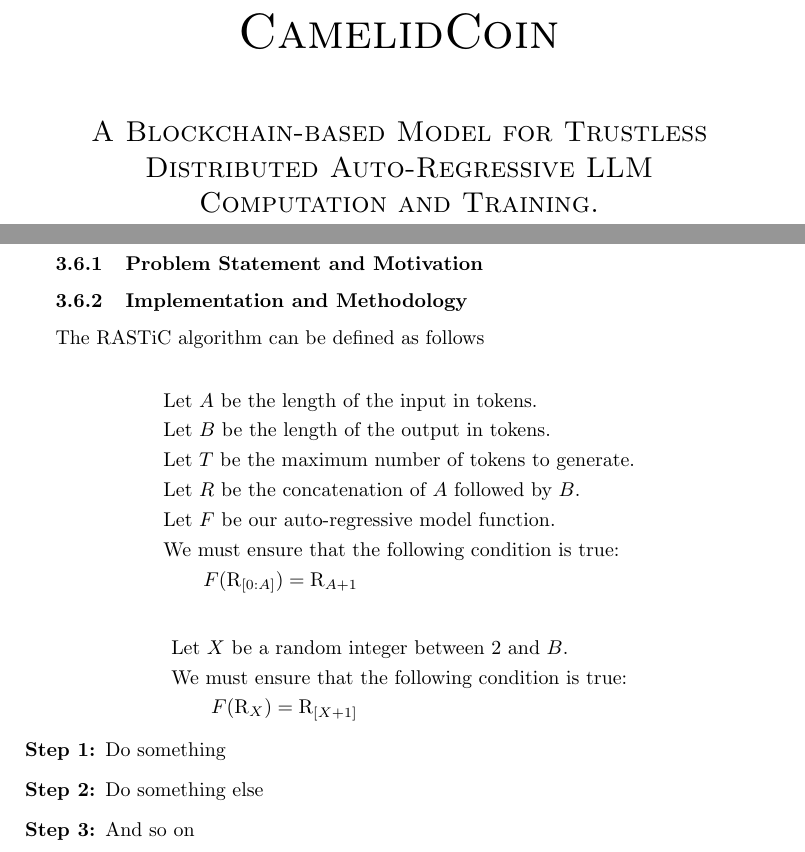
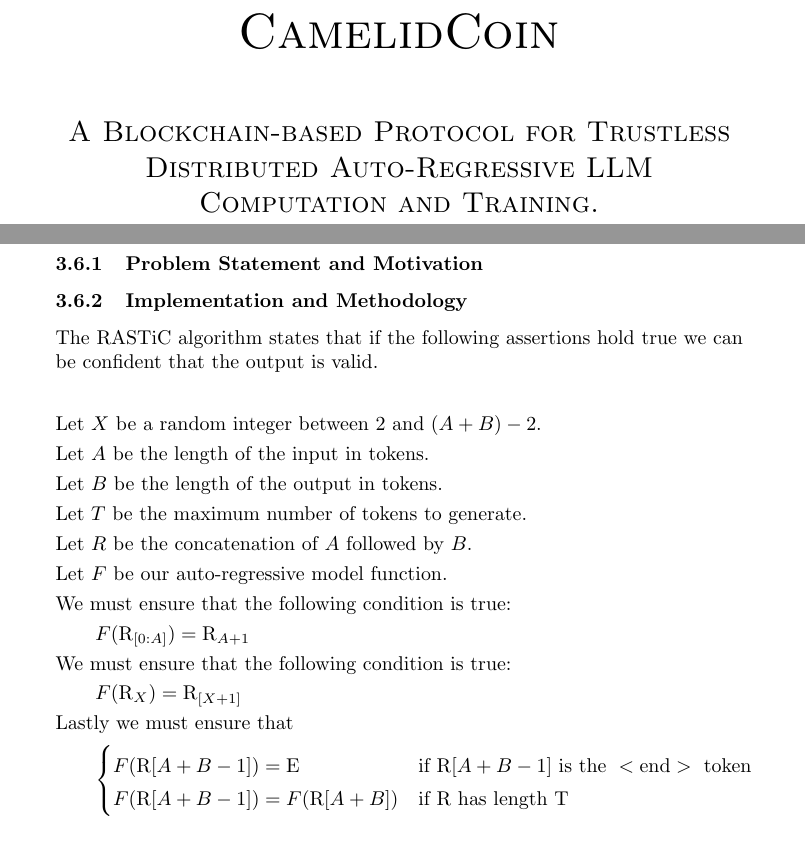
Before and after one commit to dhd5076/CamelidCoin, a LaTeX document (docs/CamelCoin Whitepaper.tex): two parts of pages 1 and 4 of 5, joined at a grey line, cut so that both start at the same text. Compiled offline with pdfLaTeX.

```diff
--- a/docs/CamelCoin Whitepaper.tex
+++ b/docs/CamelCoin Whitepaper.tex
@@ -17,7 +17,7 @@
     \includegraphics[width=0.5\textwidth]{logoLarge.png}\par\vspace{1cm}
     {\fontsize{40}{48}\selectfont\scshape CamelidCoin\par}
     \vspace{1cm}
-    {\scshape\Large A Blockchain-based Model for Trustless Distributed Auto-Regressive LLM Computation and Training. \par}
+    {\scshape\Large A Blockchain-based Protocol for Trustless Distributed Auto-Regressive LLM Computation and Training. \par}
     \vspace{2cm}
     {\Large\itshape Dylan Dunn\par}
     \vfill
@@ -98,33 +98,30 @@
 \subsection{RASTiC Verification Algorithm}
 \subsubsection{Problem Statement and Motivation}
 \subsubsection{Implementation and Methodology}
-The RASTiC algorithm can be defined as follows
+The RASTiC algorithm states that if the following assertions hold true we can be confident that the output is valid.
 
 \begin{align*}
     \begin{aligned}
+        &\text{Let } X \text{ be a random integer between 2 and } (A + B) - 2. \\
         &\text{Let }A\text{ be the length of the input in tokens.}\\
         &\text{Let }B\text{ be the length of the output in tokens.}\\
         &\text{Let }T\text{ be the maximum number of tokens to generate.}\\
         &\text{Let }R\text{ be the concatenation of }A\text{ followed by }B.\\
         &\text{Let }F\text{ be our auto-regressive model function.}\\
         &\text{We must ensure that the following condition is true:}\\
-    &\qquad F(\text{R}_{[0:A]}) = \text{R}_{A+1}
+        &\qquad F(\text{R}_{[0:A]}) = \text{R}_{A+1} \\
+        &\text{We must ensure that the following condition is true:} \\
+        &\qquad F(\text{R}_X) = \text{R}_{[X+1]} \\
+        &\text{Lastly we must ensure that} \\
+        &\qquad \begin{aligned}
+        \begin{cases}
+            F(\text{R}{[A+B-1]}) = \text{E} & \text{if } \text{R}{[A+B-1]} \text{ is the }<\text{end}> \text{ token} \\
+            F(\text{R}{[A+B-1]}) = F(\text{R}{[A+B]}) & \text{if } \text{R} \text{ has length } \text{T}
+        \end{cases}
+        \end{aligned}
     \end{aligned}
 \end{align*}
 
-\begin{align*}
-    \begin{aligned}
-    &\text{Let } X \text{ be a random integer between 2 and } B. \\
-    &\text{We must ensure that the following condition is true:} \\
-    &\qquad F(\text{R}_X) = \text{R}_{[X+1]}
-\end{aligned}
-\end{align*}
-
-\begin{enumerate}
-\item[\textbf{Step 1:}] Do something
-\item[\textbf{Step 2:}] Do something else
-\item[\textbf{Step 3:}] And so on
-\end{enumerate}
 \subsubsection{Performance Evaluation}
 \subsubsection{Potential Attacks and Exploits}
 
```
Also changed, not shown: README.md, docs/logoLarge.png (added), 1 other file. Lines whose indentation alone changed are shown as unchanged.
